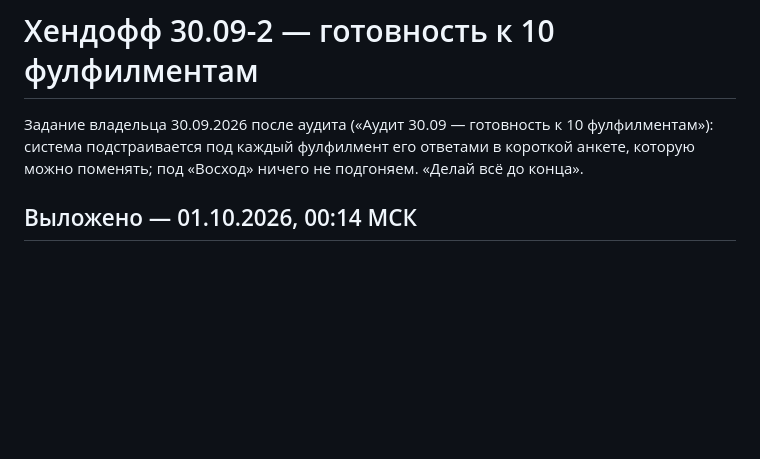
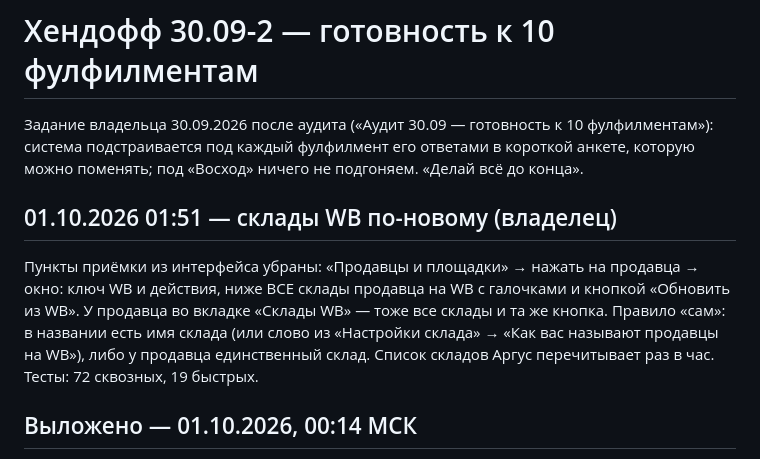
Before and after one commit to tatarinov0909-sudo/argus-product, a Markdown page: docs/Хендофф 30.09-2 — готовность к фулфилментам.md, the part around the change. GitHub-like rendering; blank space fills up the shorter version.

Commit message:
Хендофф: склады WB по-новому
Co-Authored-By: Claude Opus 5.5 <noreply@anthropic.com>

```diff
--- a/docs/Хендофф 30.09-2 — готовность к фулфилментам.md
+++ b/docs/Хендофф 30.09-2 — готовность к фулфилментам.md
@@ -4,6 +4,16 @@
 фулфилментам»): система подстраивается под каждый фулфилмент его ответами в
 короткой анкете, которую можно поменять; под «Восход» ничего не подгоняем.
 «Делай всё до конца».
+
+## 01.10.2026 01:51 — склады WB по-новому (владелец)
+
+Пункты приёмки из интерфейса убраны: «Продавцы и площадки» → нажать на
+продавца → окно: ключ WB и действия, ниже ВСЕ склады продавца на WB с
+галочками и кнопкой «Обновить из WB». У продавца во вкладке «Склады WB» —
+тоже все склады и та же кнопка. Правило «сам»: в названии есть имя склада
+(или слово из «Настройки склада» → «Как вас называют продавцы на WB»), либо
+у продавца единственный склад. Список складов Аргус перечитывает раз в час.
+Тесты: 72 сквозных, 19 быстрых.
 
 ## Выложено — 01.10.2026, 00:14 МСК
 
```
